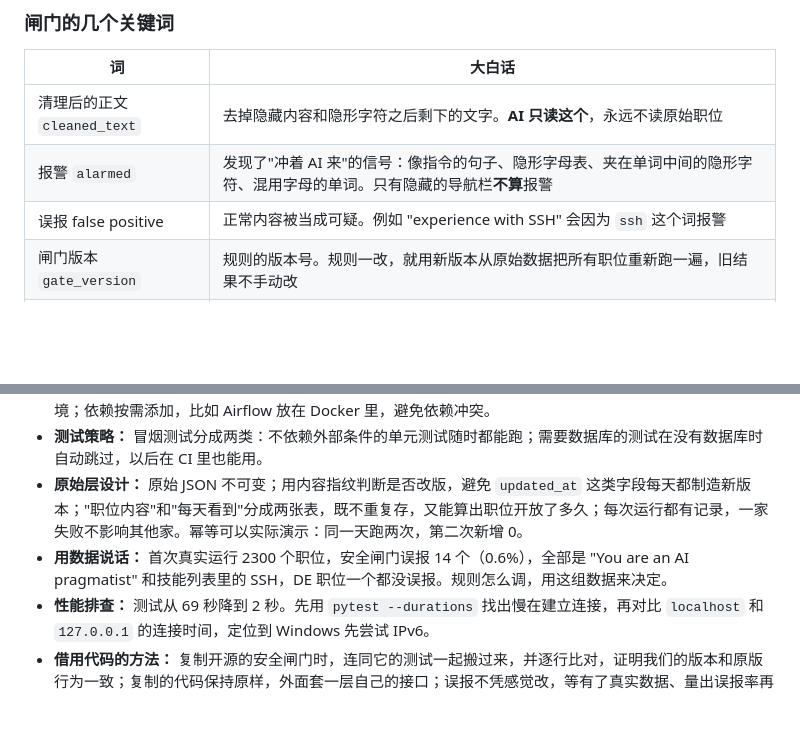
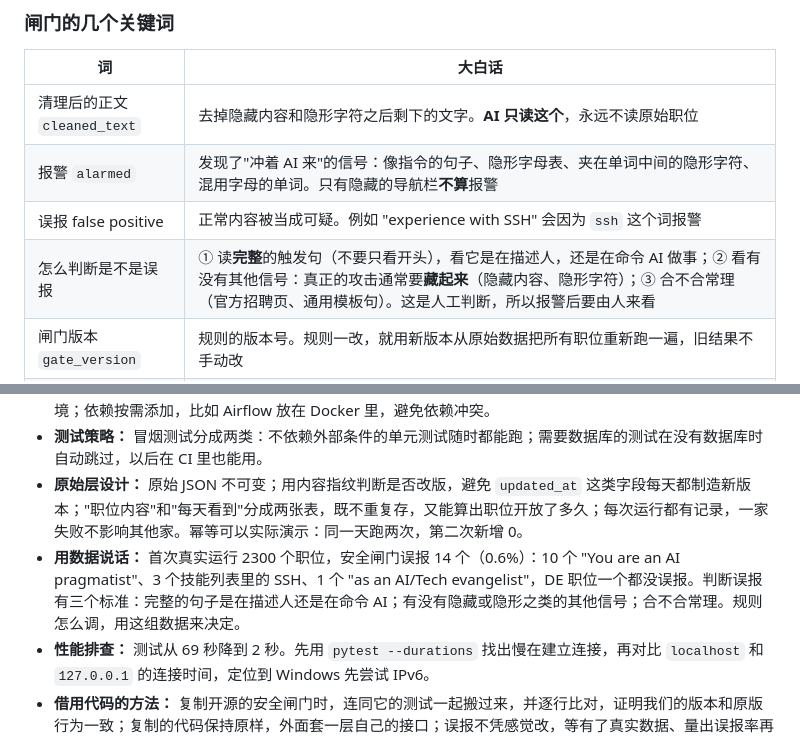
Before and after one commit to fyaiplayground-bit/de-job-hunt-agent, a Markdown page: docs/NOTES.md, 2 parts joined by grey strips. GitHub-like rendering; blank space fills up the shorter version.

```diff
--- a/docs/NOTES.md
+++ b/docs/NOTES.md
@@ -104,6 +104,7 @@ dbt：清洗 → 提取技能 → 汇总（打分、技能频率、覆盖率、
 | 清理后的正文 `cleaned_text` | 去掉隐藏内容和隐形字符之后剩下的文字。**AI 只读这个**，永远不读原始职位 |
 | 报警 `alarmed` | 发现了"冲着 AI 来"的信号：像指令的句子、隐形字母表、夹在单词中间的隐形字符、混用字母的单词。只有隐藏的导航栏**不算**报警 |
 | 误报 false positive | 正常内容被当成可疑。例如 "experience with SSH" 会因为 `ssh` 这个词报警 |
+| 怎么判断是不是误报 | ① 读**完整**的触发句（不要只看开头），看它是在描述人，还是在命令 AI 做事；② 看有没有其他信号：真正的攻击通常要**藏起来**（隐藏内容、隐形字符）；③ 合不合常理（官方招聘页、通用模板句）。这是人工判断，所以报警后要由人来看 |
 | 闸门版本 `gate_version` | 规则的版本号。规则一改，就用新版本从原始数据把所有职位重新跑一遍，旧结果不手动改 |
 | 外壳 wrapper | 复制来的代码保持原样，外面套一层我们自己的接口。好处：以后好和原版对比，我们的代码也不受影响 |
 
@@ -172,7 +173,7 @@ PowerShell（Windows 自带）、Git Bash（装 Git 时附带）、Ubuntu/WSL（
 - **可复现的环境：** 用 uv 锁定 Python 版本和依赖（`uv.lock`），任何人克隆仓库后一条命令就能装出同样的环境；依赖按需添加，比如 Airflow 放在 Docker 里，避免依赖冲突。
 - **测试策略：** 冒烟测试分成两类：不依赖外部条件的单元测试随时都能跑；需要数据库的测试在没有数据库时自动跳过，以后在 CI 里也能用。
 - **原始层设计：** 原始 JSON 不可变；用内容指纹判断是否改版，避免 `updated_at` 这类字段每天都制造新版本；"职位内容"和"每天看到"分成两张表，既不重复存，又能算出职位开放了多久；每次运行都有记录，一家失败不影响其他家。幂等可以实际演示：同一天跑两次，第二次新增 0。
-- **用数据说话：** 首次真实运行 2300 个职位，安全闸门误报 14 个（0.6%），全部是 "You are an AI pragmatist" 和技能列表里的 SSH，DE 职位一个都没误报。规则怎么调，用这组数据来决定。
+- **用数据说话：** 首次真实运行 2300 个职位，安全闸门误报 14 个（0.6%）：10 个 "You are an AI pragmatist"、3 个技能列表里的 SSH、1 个 "as an AI/Tech evangelist"，DE 职位一个都没误报。判断误报有三个标准：完整的句子是在描述人还是在命令 AI；有没有隐藏或隐形之类的其他信号；合不合常理。规则怎么调，用这组数据来决定。
 - **性能排查：** 测试从 69 秒降到 2 秒。先用 `pytest --durations` 找出慢在建立连接，再对比 `localhost` 和 `127.0.0.1` 的连接时间，定位到 Windows 先尝试 IPv6。
 - **借用代码的方法：** 复制开源的安全闸门时，连同它的测试一起搬过来，并逐行比对，证明我们的版本和原版行为一致；复制的代码保持原样，外面套一层自己的接口；误报不凭感觉改，等有了真实数据、量出误报率再调。
 - **可重算的派生数据：** 闸门结果带版本号，原始职位永远不改。规则一变，就从原始数据重新计算，而不是去修改旧结果。
```
Also changed, not shown: docs/JOURNAL.md (+2 -1 lines), docs/STATUS.md (+1 -1 lines).
